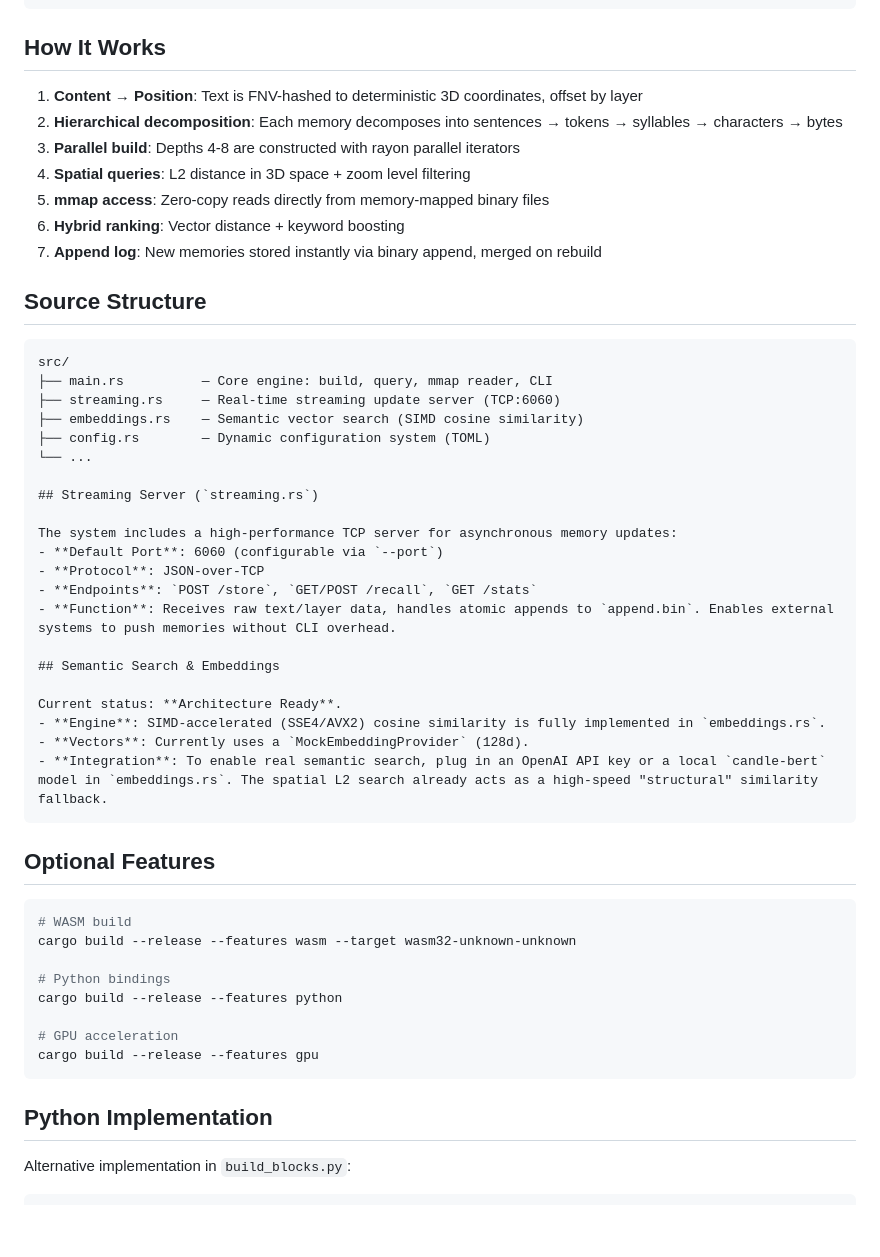
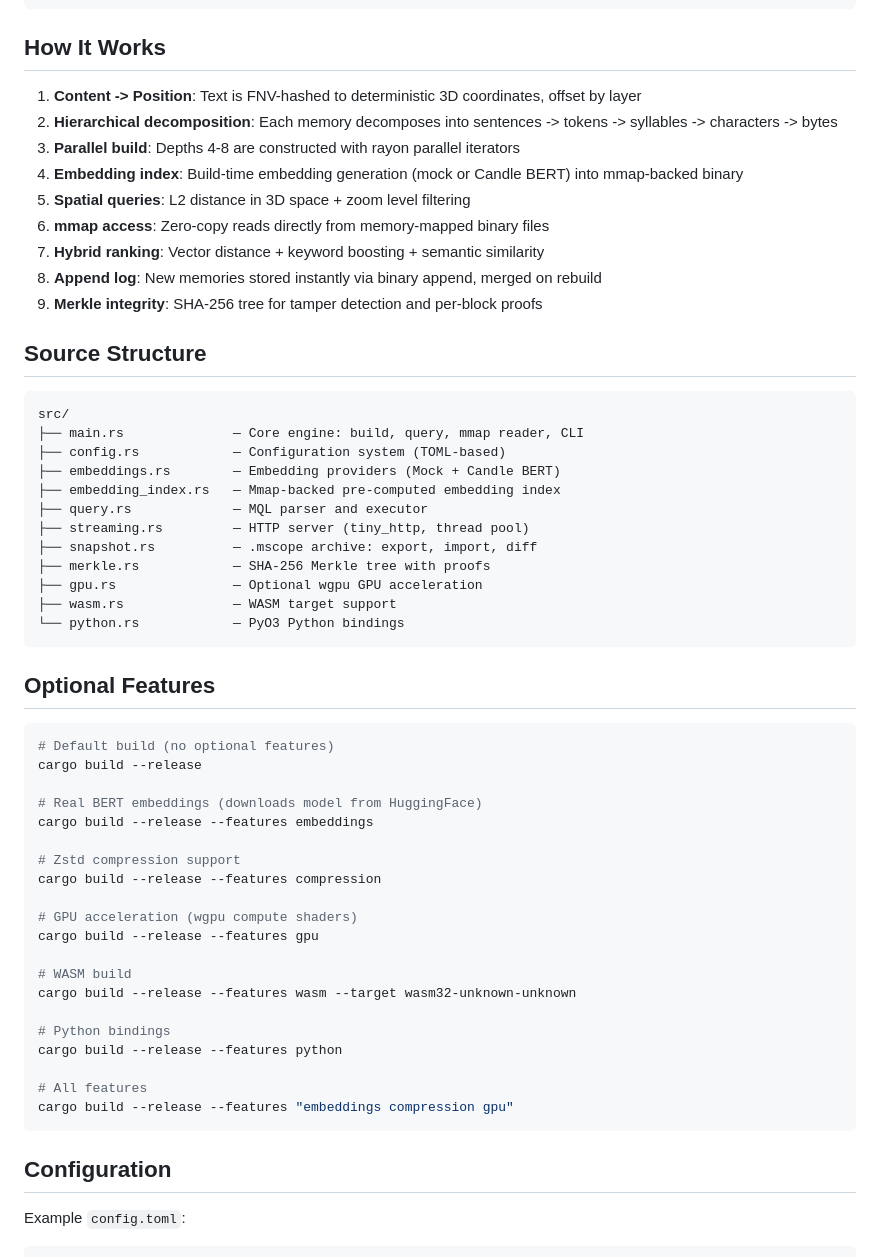
Before and after one commit to silentnoisehun/microscope-memory, a Markdown page: README.md, the part around one of its changes. Drawn GitHub-style; blank space fills up the shorter version.

````diff
--- a/README.md
+++ b/README.md
@@ -198,54 +302,59 @@ D8: Raw bytes         — hex representation (atomic limit)
 
 ## How It Works
 
-1. **Content → Position**: Text is FNV-hashed to deterministic 3D coordinates, offset by layer
-2. **Hierarchical decomposition**: Each memory decomposes into sentences → tokens → syllables → characters → bytes
+1. **Content -> Position**: Text is FNV-hashed to deterministic 3D coordinates, offset by layer
+2. **Hierarchical decomposition**: Each memory decomposes into sentences -> tokens -> syllables -> characters -> bytes
 3. **Parallel build**: Depths 4-8 are constructed with rayon parallel iterators
-4. **Spatial queries**: L2 distance in 3D space + zoom level filtering
-5. **mmap access**: Zero-copy reads directly from memory-mapped binary files
-6. **Hybrid ranking**: Vector distance + keyword boosting
-7. **Append log**: New memories stored instantly via binary append, merged on rebuild
+4. **Embedding index**: Build-time embedding generation (mock or Candle BERT) into mmap-backed binary
+5. **Spatial queries**: L2 distance in 3D space + zoom level filtering
+6. **mmap access**: Zero-copy reads directly from memory-mapped binary files
+7. **Hybrid ranking**: Vector distance + keyword boosting + semantic similarity
+8. **Append log**: New memories stored instantly via binary append, merged on rebuild
+9. **Merkle integrity**: SHA-256 tree for tamper detection and per-block proofs
 
 ## Source Structure
 
 ```
 src/
-├── main.rs          — Core engine: build, query, mmap reader, CLI
-├── streaming.rs     — Real-time streaming update server (TCP:6060)
-├── embeddings.rs    — Semantic vector search (SIMD cosine similarity)
-├── config.rs        — Dynamic configuration system (TOML)
-└── ...
-
-## Streaming Server (`streaming.rs`)
-
-The system includes a high-performance TCP server for asynchronous memory updates:
-- **Default Port**: 6060 (configurable via `--port`)
-- **Protocol**: JSON-over-TCP
-- **Endpoints**: `POST /store`, `GET/POST /recall`, `GET /stats`
-- **Function**: Receives raw text/layer data, handles atomic appends to `append.bin`. Enables external systems to push memories without CLI overhead.
-
-## Semantic Search & Embeddings
-
-Current status: **Architecture Ready**.
-- **Engine**: SIMD-accelerated (SSE4/AVX2) cosine similarity is fully implemented in `embeddings.rs`.
-- **Vectors**: Currently uses a `MockEmbeddingProvider` (128d).
-- **Integration**: To enable real semantic search, plug in an OpenAI API key or a local `candle-bert` model in `embeddings.rs`. The spatial L2 search already acts as a high-speed "structural" similarity fallback.
+├── main.rs              — Core engine: build, query, mmap reader, CLI
+├── config.rs            — Configuration system (TOML-based)
+├── embeddings.rs        — Embedding providers (Mock + Candle BERT)
+├── embedding_index.rs   — Mmap-backed pre-computed embedding index
+├── query.rs             — MQL parser and executor
+├── streaming.rs         — HTTP server (tiny_http, thread pool)
+├── snapshot.rs          — .mscope archive: export, import, diff
+├── merkle.rs            — SHA-256 Merkle tree with proofs
+├── gpu.rs               — Optional wgpu GPU acceleration
+├── wasm.rs              — WASM target support
+└── python.rs            — PyO3 Python bindings
 ```
 
 ## Optional Features
 
 ```bash
+# Default build (no optional features)
+cargo build --release
+
+# Real BERT embeddings (downloads model from HuggingFace)
+cargo build --release --features embeddings
+
+# Zstd compression support
+cargo build --release --features compression
+
+# GPU acceleration (wgpu compute shaders)
+cargo build --release --features gpu
+
 # WASM build
 cargo build --release --features wasm --target wasm32-unknown-unknown
 
 # Python bindings
 cargo build --release --features python
 
-# GPU acceleration
-cargo build --release --features gpu
+# All features
+cargo build --release --features "embeddings compression gpu"
 ```
 
-## Python Implementation
+## Configuration
 
-Alternative implementation in `build_blocks.py`:
+Example `config.toml`:
 
````
Also changed, not shown: other parts of README.md (+195 -38 lines).
